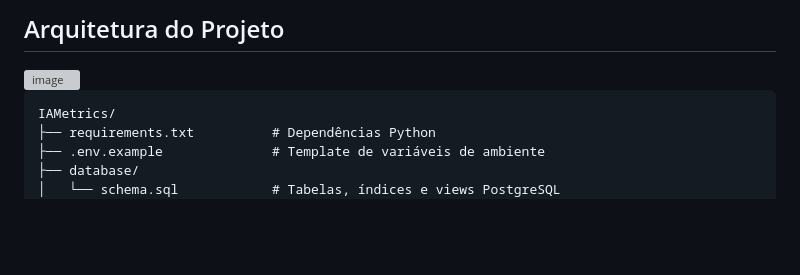
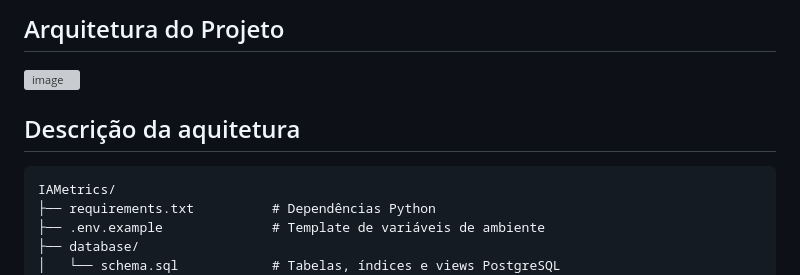
Before and after one commit to ProfMarcos25/IAMetrics, a Markdown page: README.md, the part around the change. Rendered like a GitHub page; blank space fills up the shorter version; grey boxes are pictures that could not be loaded.

````diff
--- a/README.md
+++ b/README.md
@@ -46,6 +46,8 @@ O **FrequêncIA** é um sistema escolar que substitui o controle manual de chama
 
 <img width="451" height="382" alt="image" src="https://github.com/user-attachments/assets/099f4cf9-1fb9-4075-8b3f-7a9a86af8b91" />
 
+
+## Descrição da aquitetura
 
 ```
 IAMetrics/
````
